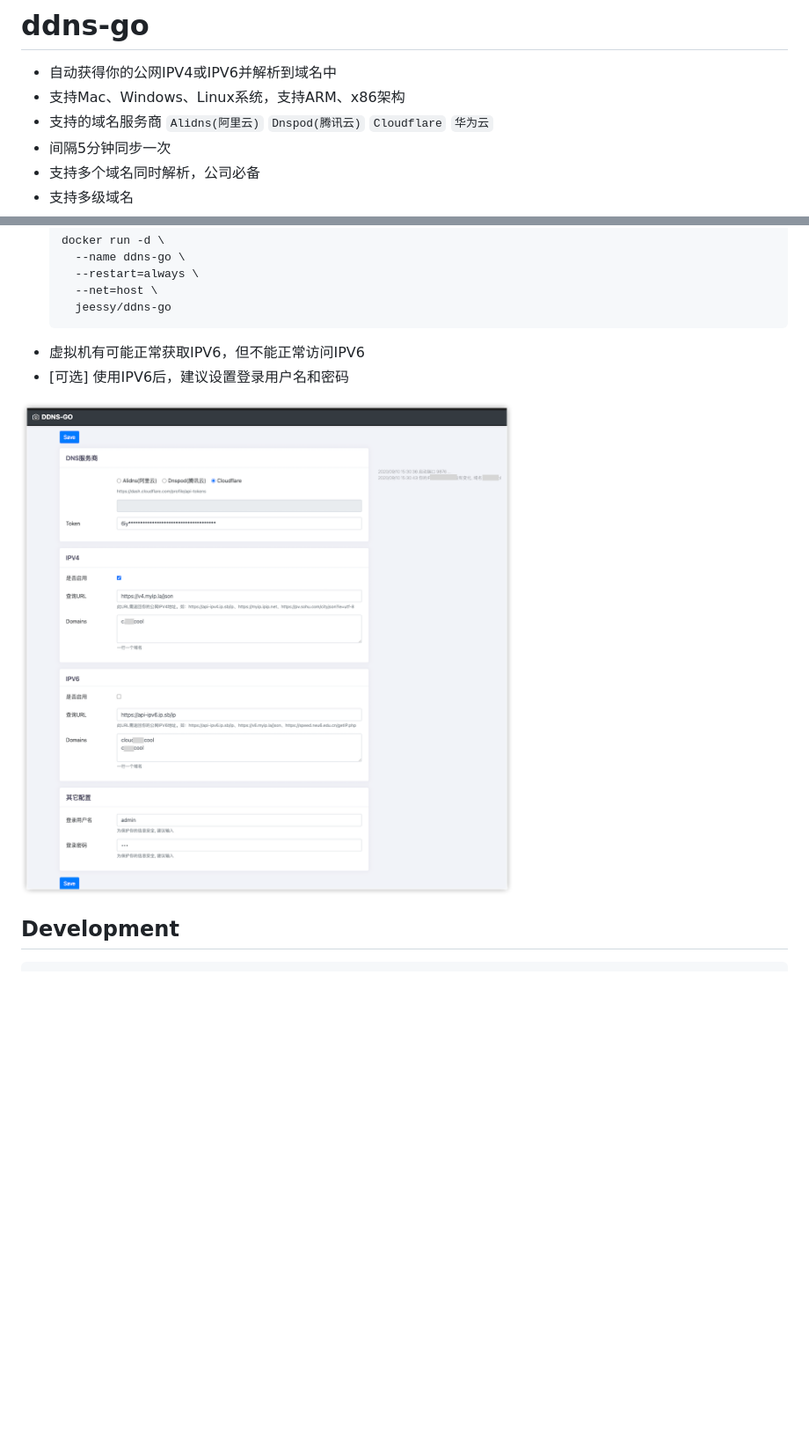
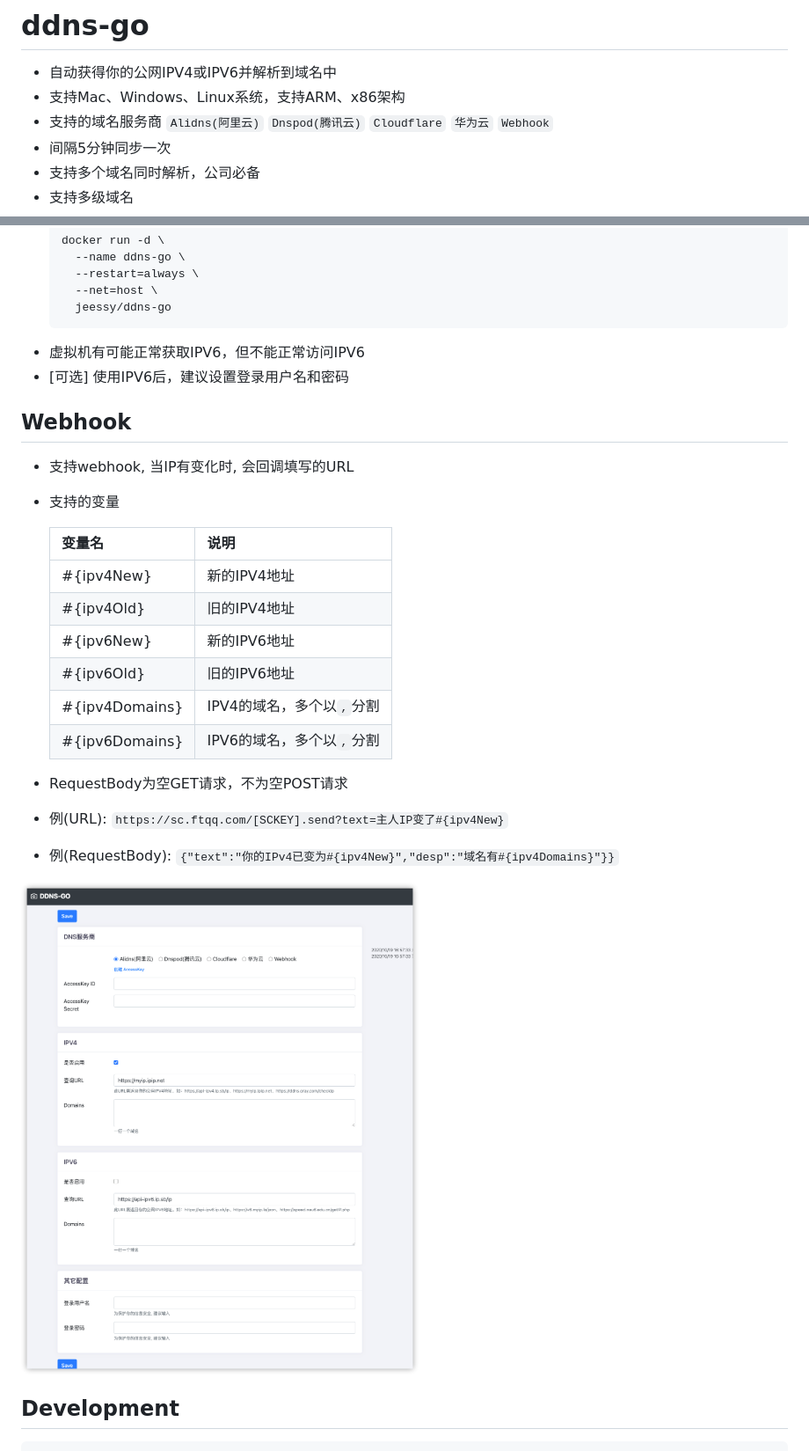
Before and after one commit to jeessy2/ddns-go, a Markdown page: README.md, 2 parts joined by grey strips. Shown at 88% size. Rendered like a GitHub page; pictures changed too: ddns-web.png; blank space fills up the shorter version.

Commit message:
feat: support webhook

```diff
--- a/README.md
+++ b/README.md
@@ -3,7 +3,7 @@
 # ddns-go
 - 自动获得你的公网IPV4或IPV6并解析到域名中
 - 支持Mac、Windows、Linux系统，支持ARM、x86架构
-- 支持的域名服务商 `Alidns(阿里云)` `Dnspod(腾讯云)` `Cloudflare` `华为云`
+- 支持的域名服务商 `Alidns(阿里云)` `Dnspod(腾讯云)` `Cloudflare` `华为云` `Webhook`
 - 间隔5分钟同步一次
 - 支持多个域名同时解析，公司必备
 - 支持多级域名
@@ -41,6 +41,24 @@ docker run -d \
 - 虚拟机有可能正常获取IPV6，但不能正常访问IPV6
 - [可选] 使用IPV6后，建议设置登录用户名和密码
 
+## Webhook
+- 支持webhook, 当IP有变化时, 会回调填写的URL
+- 支持的变量
+
+  |  变量名   | 说明  |
+  |  ----  | ----  |
+  | #{ipv4New}  | 新的IPV4地址 |
+  | #{ipv4Old}  | 旧的IPV4地址 |
+  | #{ipv6New}  | 新的IPV6地址 |
+  | #{ipv6Old}  | 旧的IPV6地址 |
+  | #{ipv4Domains}  | IPV4的域名，多个以`,`分割 |
+  | #{ipv6Domains}  | IPV6的域名，多个以`,`分割 |
+
+- RequestBody为空GET请求，不为空POST请求
+- 例(URL):  `https://sc.ftqq.com/[SCKEY].send?text=主人IP变了#{ipv4New}`
+- 例(RequestBody): `{"text":"你的IPv4已变为#{ipv4New}","desp":"域名有#{ipv4Domains}"}}`
+
+
 ![avatar](https://raw.githubusercontent.com/jeessy2/ddns-go/master/ddns-web.png)
 
 ## Development
```
Also changed, not shown: 11 other files.
